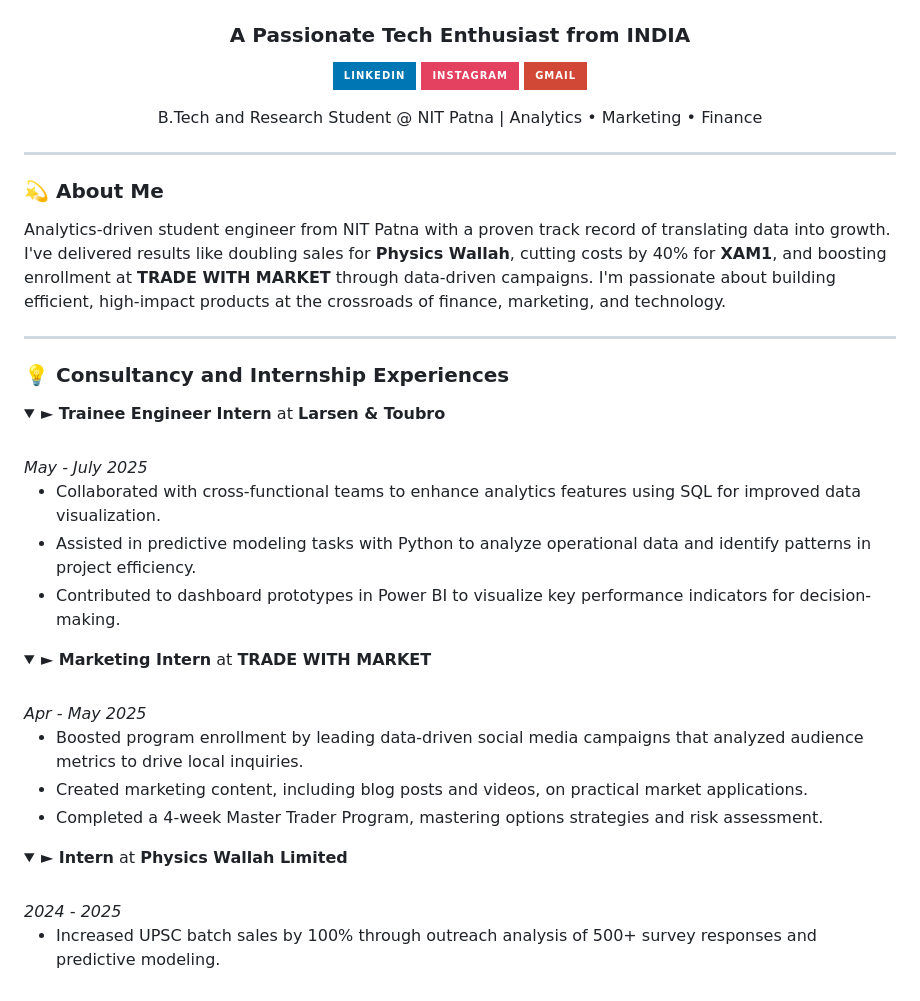
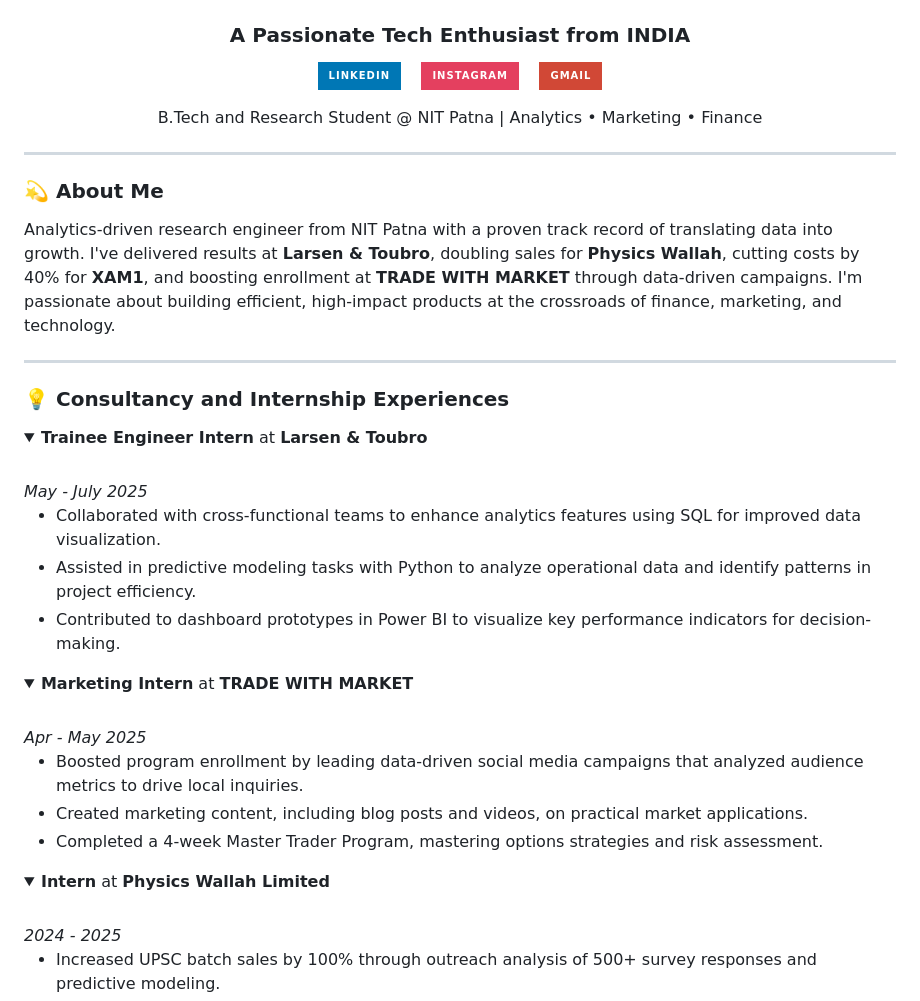
Before and after one commit to aryanranjan2005/aryanranjan2005, a Markdown page: README.md, the part around the change. GitHub-like rendering; folded sections open; badges without logos.

```diff
--- a/README.md
+++ b/README.md
@@ -5,10 +5,10 @@
   <a href="https://linkedin.com/in/aryanranjan2005">
     <img src="https://img.shields.io/badge/LinkedIn-0077B5?style=for-the-badge&logo=linkedin&logoColor=white" alt="LinkedIn"/>
   </a>
-  <a href="https://instagram.com/aryanranjan2005">
+  &nbsp;&nbsp; <a href="https://instagram.com/aryanranjan2005">
     <img src="https://img.shields.io/badge/Instagram-%23E4405F.svg?style=for-the-badge&logo=Instagram&logoColor=white" alt="Instagram"/>
   </a>
-  <a href="mailto:aryanr.ug22.ee@nitp.ac.in">
+  &nbsp;&nbsp; <a href="mailto:aryanr.ug22.ee@nitp.ac.in">
     <img src="https://img.shields.io/badge/Gmail-D14836?style=for-the-badge&logo=gmail&logoColor=white" alt="Gmail"/>
   </a>
 </p>
@@ -20,14 +20,14 @@
 ---
 
 ### 💫 About Me
-Analytics-driven student engineer from NIT Patna with a proven track record of translating data into growth. I've delivered results like doubling sales for **Physics Wallah**, cutting costs by 40% for **XAM1**, and boosting enrollment at **TRADE WITH MARKET** through data-driven campaigns. I'm passionate about building efficient, high-impact products at the crossroads of finance, marketing, and technology.
+Analytics-driven research engineer from NIT Patna with a proven track record of translating data into growth. I've delivered results at **Larsen & Toubro**, doubling sales for **Physics Wallah**, cutting costs by 40% for **XAM1**, and boosting enrollment at **TRADE WITH MARKET** through data-driven campaigns. I'm passionate about building efficient, high-impact products at the crossroads of finance, marketing, and technology.
 
 ---
 
 ### 💡 Consultancy and Internship Experiences
 
 <details>
-  <summary><strong style="font-size:1.1em;">► Trainee Engineer Intern</strong> at <strong>Larsen & Toubro</strong></summary>
+  <summary><strong style="font-size:1.1em;"> Trainee Engineer Intern</strong> at <strong>Larsen & Toubro</strong></summary>
   <br>
   <em>May - July 2025</em>
   <ul>
@@ -38,7 +38,7 @@ Analytics-driven student engineer from NIT Patna with a proven track record of t
 </details>
 
 <details>
-  <summary><strong style="font-size:1.1em;">► Marketing Intern</strong> at <strong>TRADE WITH MARKET</strong></summary>
+  <summary><strong style="font-size:1.1em;"> Marketing Intern</strong> at <strong>TRADE WITH MARKET</strong></summary>
   <br>
   <em>Apr - May 2025</em>
   <ul>
@@ -49,7 +49,7 @@ Analytics-driven student engineer from NIT Patna with a proven track record of t
 </details>
 
 <details>
-  <summary><strong style="font-size:1.1em;">► Intern</strong> at <strong>Physics Wallah Limited</strong></summary>
+  <summary><strong style="font-size:1.1em;"> Intern</strong> at <strong>Physics Wallah Limited</strong></summary>
   <br>
   <em>2024 - 2025</em>
   <ul>
```
